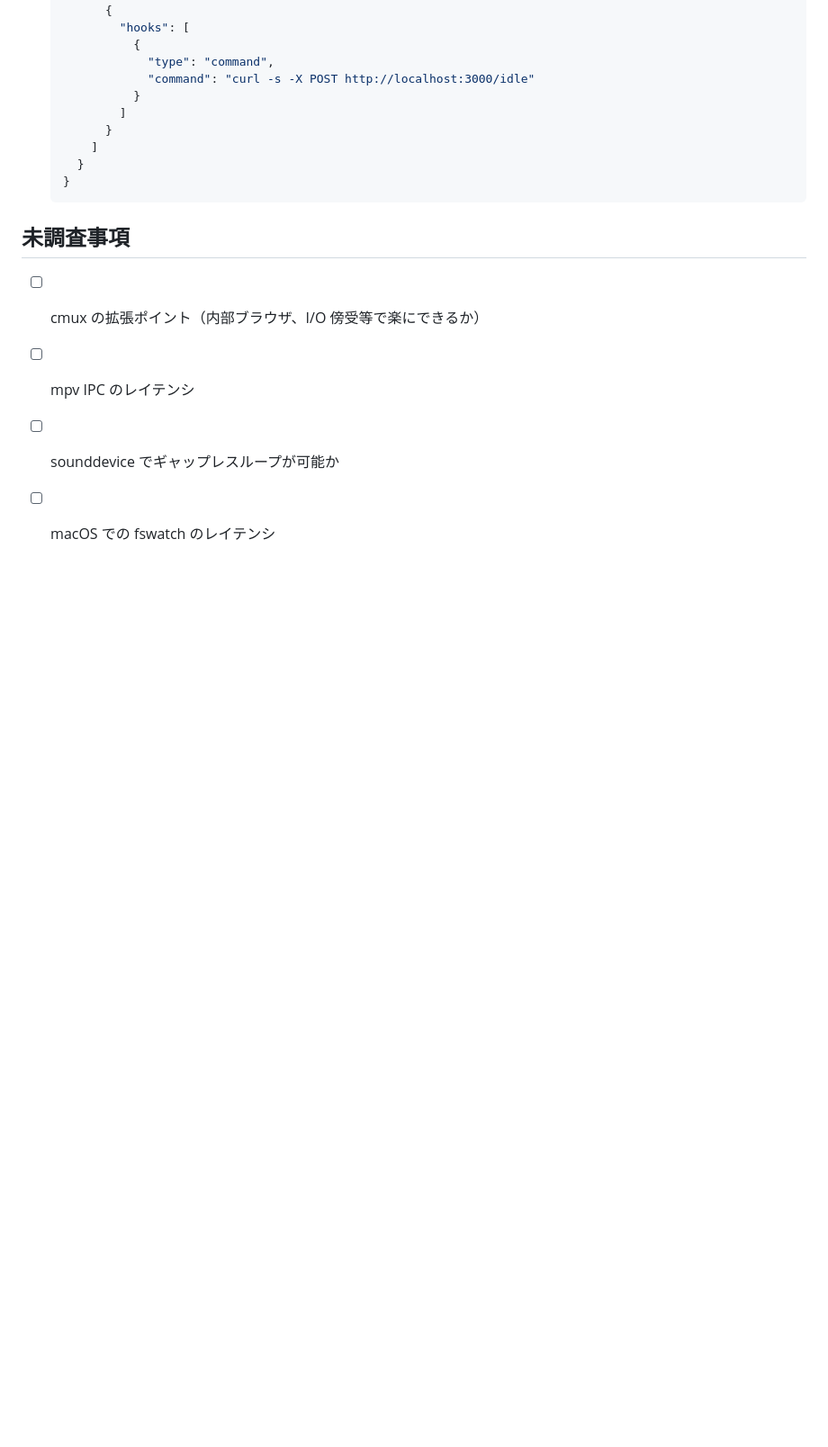
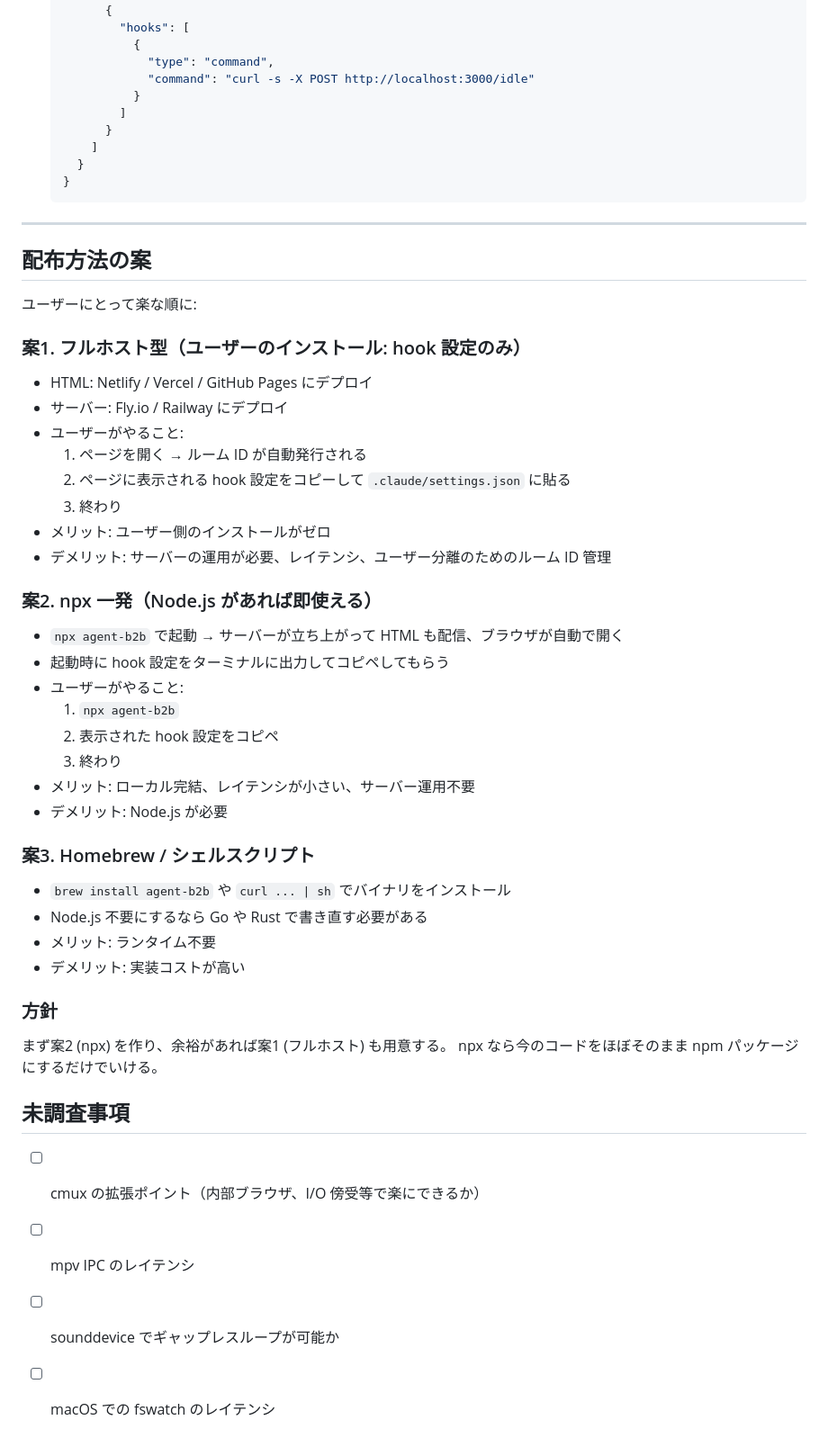
Before and after one commit to hogashi/agent-b2b, a Markdown page: PLAN.md, the part around the change. Shown at 90% size. Rendered like a GitHub page; blank space fills up the shorter version.

Commit message:
Add distribution strategy options to PLAN.md
Full-hosted, npx, and Homebrew/binary approaches with trade-offs.

Co-Authored-By: Claude Opus 4.6 (1M context) <noreply@anthropic.com>

````diff
--- a/PLAN.md
+++ b/PLAN.md
@@ -291,6 +291,46 @@ Stop             → curl POST /idle ──────┘
    }
    ```
 
+---
+
+## 配布方法の案
+
+ユーザーにとって楽な順に:
+
+### 案1. フルホスト型（ユーザーのインストール: hook 設定のみ）
+
+- HTML: Netlify / Vercel / GitHub Pages にデプロイ
+- サーバー: Fly.io / Railway にデプロイ
+- ユーザーがやること:
+  1. ページを開く → ルーム ID が自動発行される
+  2. ページに表示される hook 設定をコピーして `.claude/settings.json` に貼る
+  3. 終わり
+- メリット: ユーザー側のインストールがゼロ
+- デメリット: サーバーの運用が必要、レイテンシ、ユーザー分離のためのルーム ID 管理
+
+### 案2. npx 一発（Node.js があれば即使える）
+
+- `npx agent-b2b` で起動 → サーバーが立ち上がって HTML も配信、ブラウザが自動で開く
+- 起動時に hook 設定をターミナルに出力してコピペしてもらう
+- ユーザーがやること:
+  1. `npx agent-b2b`
+  2. 表示された hook 設定をコピペ
+  3. 終わり
+- メリット: ローカル完結、レイテンシが小さい、サーバー運用不要
+- デメリット: Node.js が必要
+
+### 案3. Homebrew / シェルスクリプト
+
+- `brew install agent-b2b` や `curl ... | sh` でバイナリをインストール
+- Node.js 不要にするなら Go や Rust で書き直す必要がある
+- メリット: ランタイム不要
+- デメリット: 実装コストが高い
+
+### 方針
+
+まず案2 (npx) を作り、余裕があれば案1 (フルホスト) も用意する。
+npx なら今のコードをほぼそのまま npm パッケージにするだけでいける。
+
 ## 未調査事項
 
 - [ ] cmux の拡張ポイント（内部ブラウザ、I/O 傍受等で楽にできるか）
````
